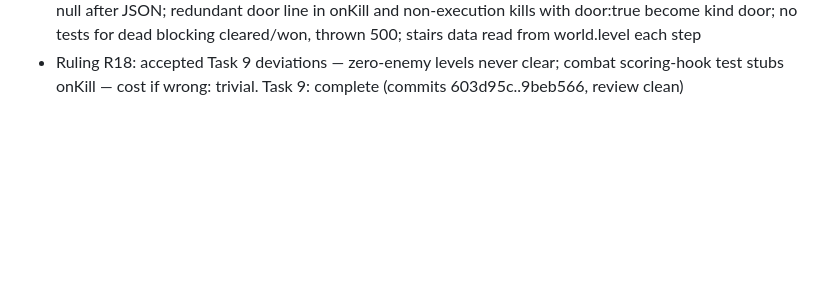
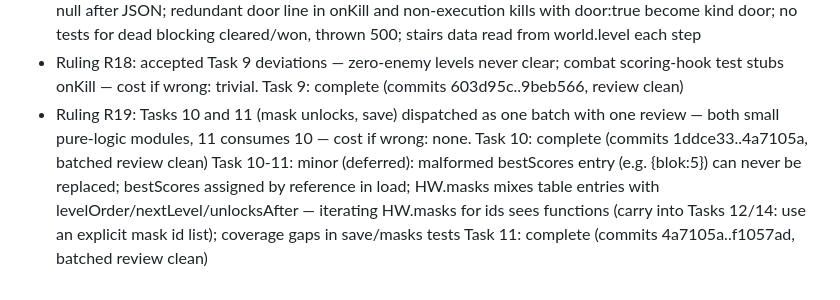
Before and after one commit to MaciejSulewski/hotline-warsaw, a Markdown page: docs/superpowers/progress.md, the part around the change. Drawn GitHub-style; blank space fills up the shorter version.

Commit message:
docs: progress ledger after Task 11
Co-Authored-By: Claude Opus 5.5 <noreply@anthropic.com>

```diff
--- a/docs/superpowers/progress.md
+++ b/docs/superpowers/progress.md
@@ -82,3 +82,7 @@ Task 8: complete (commits c816bd3..966f0fa, review clean; controller confirmed s
 Task 9: minor (deferred): zero-enemy level never clears (fixture convenience, undocumented); lastKillT -Infinity → null after JSON; redundant door line in onKill and non-execution kills with door:true become kind door; no tests for dead blocking cleared/won, thrown 500; stairs data read from world.level each step
 - Ruling R18: accepted Task 9 deviations — zero-enemy levels never clear; combat scoring-hook test stubs onKill — cost if wrong: trivial.
 Task 9: complete (commits 603d95c..9beb566, review clean)
+- Ruling R19: Tasks 10 and 11 (mask unlocks, save) dispatched as one batch with one review — both small pure-logic modules, 11 consumes 10 — cost if wrong: none.
+Task 10: complete (commits 1ddce33..4a7105a, batched review clean)
+Task 10-11: minor (deferred): malformed bestScores entry (e.g. {blok:5}) can never be replaced; bestScores assigned by reference in load; HW.masks mixes table entries with levelOrder/nextLevel/unlocksAfter — iterating HW.masks for ids sees functions (carry into Tasks 12/14: use an explicit mask id list); coverage gaps in save/masks tests
+Task 11: complete (commits 4a7105a..f1057ad, batched review clean)
```
